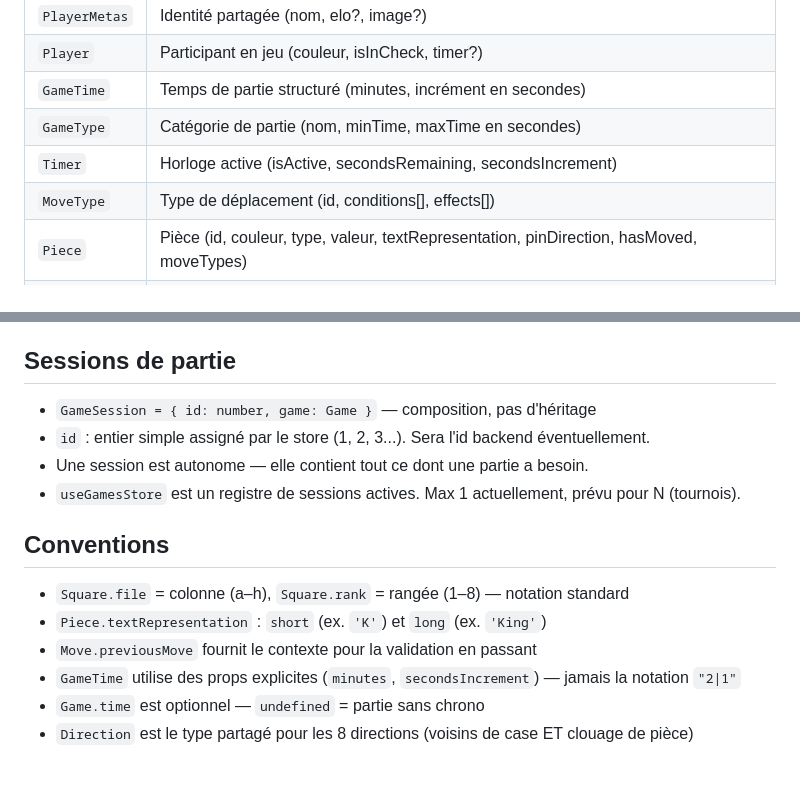
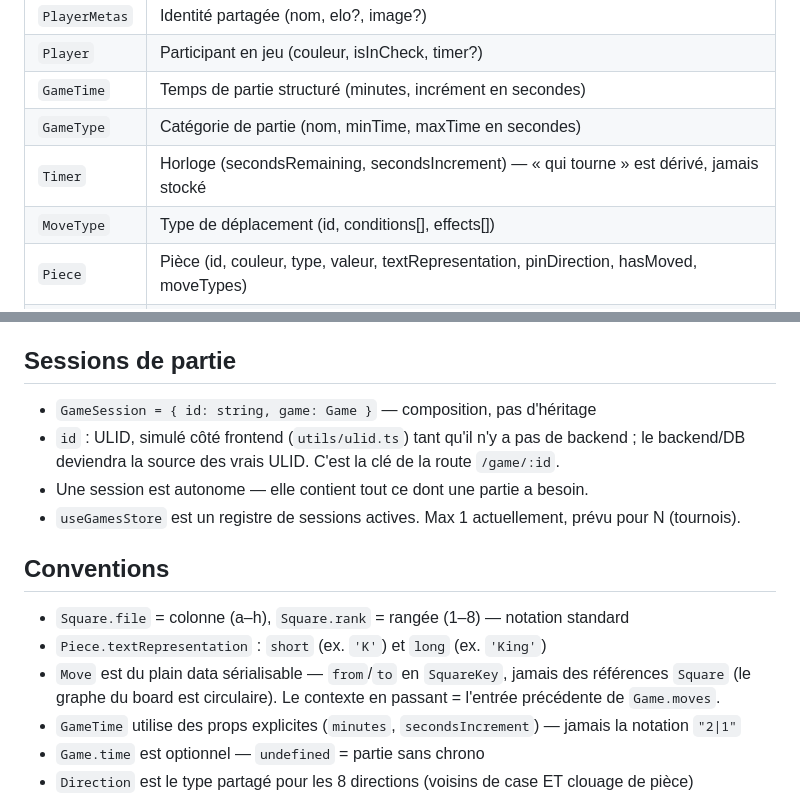
Before and after one commit to Gcob/chess, a Markdown page: frontend/docs/domain.md, 2 parts joined by grey strips. Rendered like a GitHub page; blank space fills up the shorter version.

```diff
--- a/frontend/docs/domain.md
+++ b/frontend/docs/domain.md
@@ -29,7 +31,7 @@ Types purs — pas de classes, pas de méthodes. La logique métier vit dans les
 | `Player`      | Participant en jeu (couleur, isInCheck, timer?)                                                             |
 | `GameTime`    | Temps de partie structuré (minutes, incrément en secondes)                                                  |
 | `GameType`    | Catégorie de partie (nom, minTime, maxTime en secondes)                                                     |
-| `Timer`       | Horloge active (isActive, secondsRemaining, secondsIncrement)                                               |
+| `Timer`       | Horloge (secondsRemaining, secondsIncrement) — « qui tourne » est dérivé, jamais stocké                     |
 | `MoveType`    | Type de déplacement (id, conditions[], effects[])                                                           |
 | `Piece`       | Pièce (id, couleur, type, valeur, textRepresentation, pinDirection, hasMoved, moveTypes)                    |
 | `Square`      | Case (couleur, file, rank, piece, neighbors)                                                                |
@@ -91,8 +98,9 @@ La couleur d'une case : `(fileIndex + rank) % 2 === 1 → dark` — a1 est dark,
 
 ## Sessions de partie
 
-- `GameSession = { id: number, game: Game }` — composition, pas d'héritage
-- `id` : entier simple assigné par le store (1, 2, 3...). Sera l'id backend éventuellement.
+- `GameSession = { id: string, game: Game }` — composition, pas d'héritage
+- `id` : ULID, simulé côté frontend (`utils/ulid.ts`) tant qu'il n'y a pas de backend ;
+  le backend/DB deviendra la source des vrais ULID. C'est la clé de la route `/game/:id`.
 - Une session est autonome — elle contient tout ce dont une partie a besoin.
 - `useGamesStore` est un registre de sessions actives. Max 1 actuellement, prévu pour N (tournois).
 
@@ -100,7 +108,8 @@ La couleur d'une case : `(fileIndex + rank) % 2 === 1 → dark` — a1 est dark,
 
 - `Square.file` = colonne (a–h), `Square.rank` = rangée (1–8) — notation standard
 - `Piece.textRepresentation` : `short` (ex. `'K'`) et `long` (ex. `'King'`)
-- `Move.previousMove` fournit le contexte pour la validation en passant
+- `Move` est du plain data sérialisable — `from`/`to` en `SquareKey`, jamais des références `Square`
+  (le graphe du board est circulaire). Le contexte en passant = l'entrée précédente de `Game.moves`.
 - `GameTime` utilise des props explicites (`minutes`, `secondsIncrement`) — jamais la notation `"2|1"`
 - `Game.time` est optionnel — `undefined` = partie sans chrono
 - `Direction` est le type partagé pour les 8 directions (voisins de case ET clouage de pièce)
```
Also changed, not shown: other parts of frontend/docs/domain.md (+23 -8 lines), frontend/docs/architecture.md (+12 -8 lines), frontend/docs/engine-roadmap.md (+9 -1 lines).
